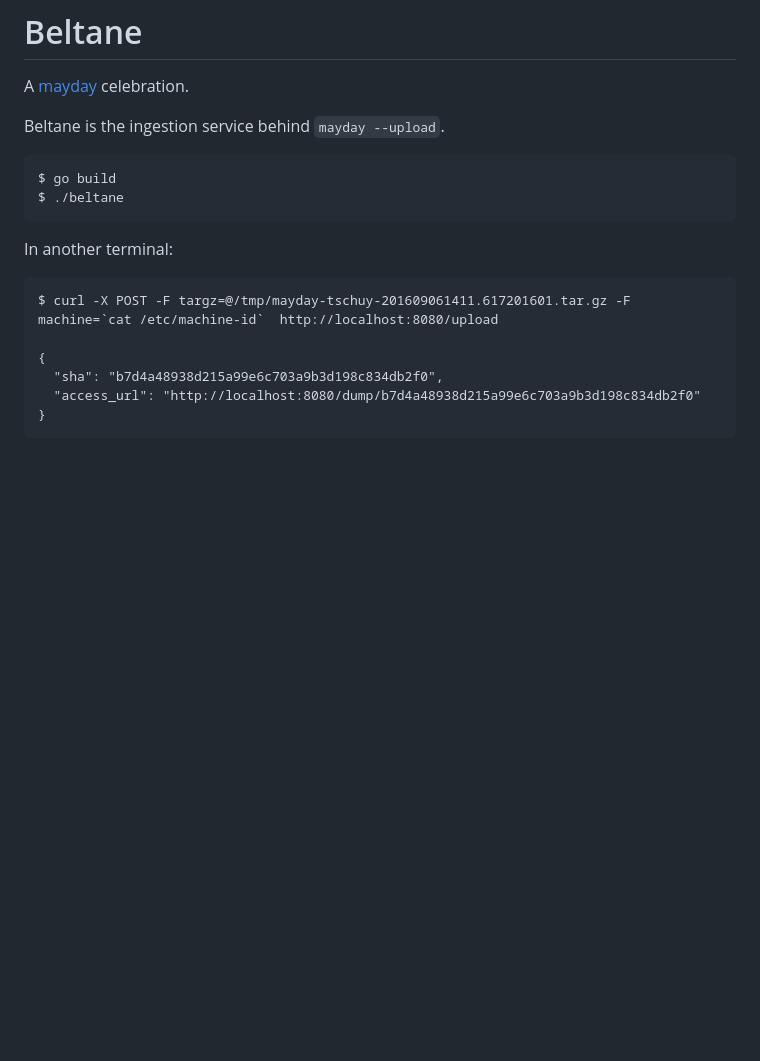
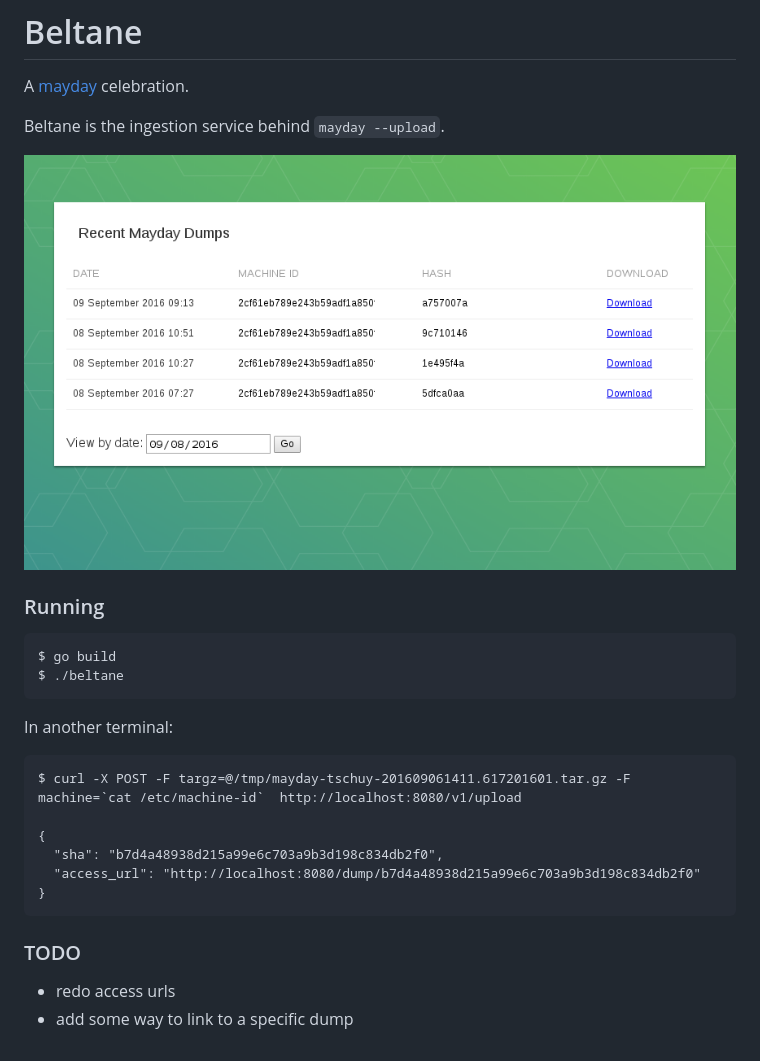
Before and after one commit to tschuy/beltane, a Markdown page: README.md, the part around the change. Rendered like a GitHub page; pictures changed too: screenshot.png (added); blank space fills up the shorter version.

Commit message:
better README with screenshot

````diff
--- a/README.md
+++ b/README.md
@@ -3,6 +3,10 @@
 A [mayday](https://github.com/coreos/mayday) celebration.
 
 Beltane is the ingestion service behind `mayday --upload`.
+
+![beltane](/screenshot.png?raw=true)
+
+### Running
 
 ```
 $ go build
@@ -12,10 +16,15 @@ $ ./beltane
 In another terminal:
 
 ```
-$ curl -X POST -F targz=@/tmp/mayday-tschuy-201609061411.617201601.tar.gz -F machine=`cat /etc/machine-id`  http://localhost:8080/upload
+$ curl -X POST -F targz=@/tmp/mayday-tschuy-201609061411.617201601.tar.gz -F machine=`cat /etc/machine-id`  http://localhost:8080/v1/upload
 
 {
   "sha": "b7d4a48938d215a99e6c703a9b3d198c834db2f0",
   "access_url": "http://localhost:8080/dump/b7d4a48938d215a99e6c703a9b3d198c834db2f0"
 }
 ```
+
+### TODO
+
+* redo access urls
+* add some way to link to a specific dump
````
